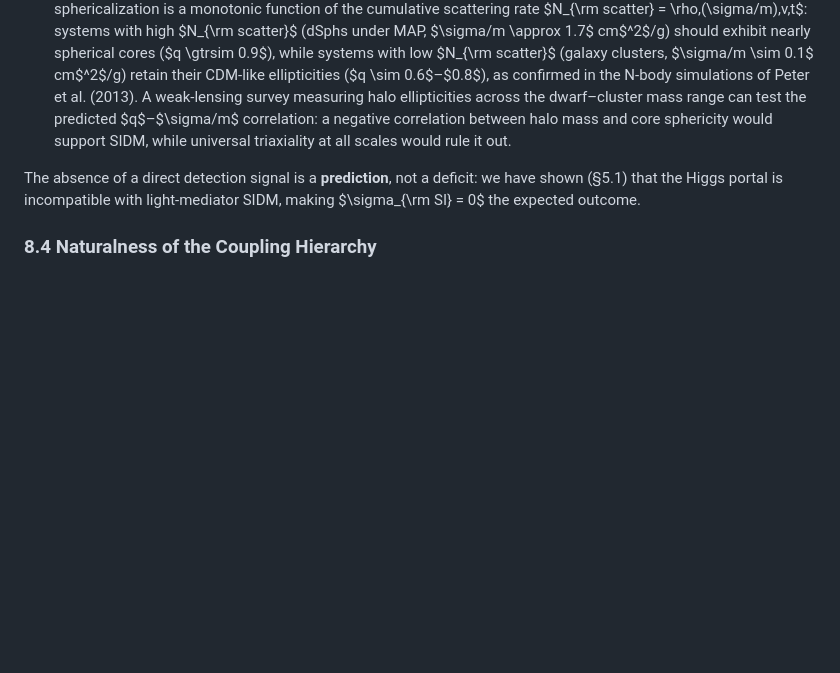
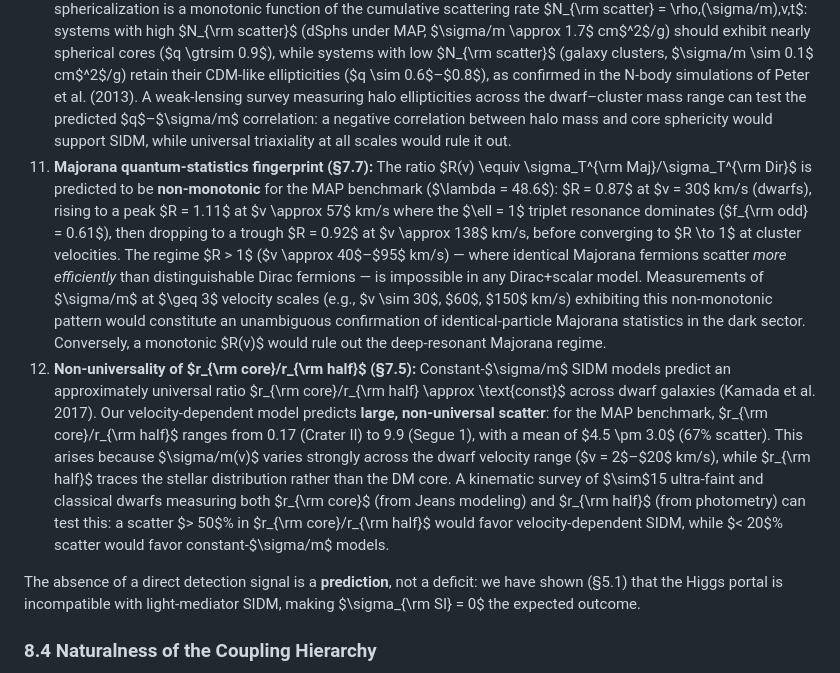
Before and after one commit to 0mp3s/Secluded-Majorana-SIDM, a Markdown page: docs/preprint_draft_v10.md, the part around the change. Rendered like a GitHub page; blank space fills up the shorter version.

Commit message:
docs: add predictions #11 (Majorana R(v) fingerprint) and #12 (non-universal r_core/r_half) to §8.3

```diff
--- a/docs/preprint_draft_v10.md
+++ b/docs/preprint_draft_v10.md
@@ -738,6 +738,8 @@ The model can be tested or constrained by:
 8. **Dwarf diversity as a clean SIDM test (§7.8):** At $V_{\rm max} < 60$ km/s, baryons contribute negligibly to $V(2\,{\rm kpc})$. If upcoming surveys (e.g., LSST, JWST dwarf kinematics) measure large $V(2\,{\rm kpc})$ diversity in this regime, it directly constrains $\sigma/m$ without baryonic degeneracies. The MC simulation predicts BP1 produces $\sigma(V_2) = 5.0$ km/s vs MAP 2.1 km/s — a factor 2.4× difference testable with $\sim$30 dwarfs.
 9. **Core-size scatter from concentration diversity (§7.9):** A statistical sample of $\sim$20 dSphs with resolved $r_{\rm core}$ can distinguish BP1 (73% scatter in UFDs) from MAP (37% scatter) at $>3\sigma$. This test is independent of baryonic modeling and probes the gradient $|d\ln\sigma/d\ln v|$ — a direct signature of the resonance structure.
 10. **Core ellipticity as a monotonic probe of $\sigma/m$ (weak lensing):** SIDM thermalization erases the triaxial shape inherited from hierarchical assembly, driving DM cores toward sphericity ($q \to 1$). The degree of sphericalization is a monotonic function of the cumulative scattering rate $N_{\rm scatter} = \rho\,(\sigma/m)\,v\,t$: systems with high $N_{\rm scatter}$ (dSphs under MAP, $\sigma/m \approx 1.7$ cm$^2$/g) should exhibit nearly spherical cores ($q \gtrsim 0.9$), while systems with low $N_{\rm scatter}$ (galaxy clusters, $\sigma/m \sim 0.1$ cm$^2$/g) retain their CDM-like ellipticities ($q \sim 0.6$–$0.8$), as confirmed in the N-body simulations of Peter et al. (2013). A weak-lensing survey measuring halo ellipticities across the dwarf–cluster mass range can test the predicted $q$–$\sigma/m$ correlation: a negative correlation between halo mass and core sphericity would support SIDM, while universal triaxiality at all scales would rule it out.
+11. **Majorana quantum-statistics fingerprint (§7.7):** The ratio $R(v) \equiv \sigma_T^{\rm Maj}/\sigma_T^{\rm Dir}$ is predicted to be **non-monotonic** for the MAP benchmark ($\lambda = 48.6$): $R = 0.87$ at $v = 30$ km/s (dwarfs), rising to a peak $R = 1.11$ at $v \approx 57$ km/s where the $\ell = 1$ triplet resonance dominates ($f_{\rm odd} = 0.61$), then dropping to a trough $R = 0.92$ at $v \approx 138$ km/s, before converging to $R \to 1$ at cluster velocities. The regime $R > 1$ ($v \approx 40$–$95$ km/s) — where identical Majorana fermions scatter *more efficiently* than distinguishable Dirac fermions — is impossible in any Dirac+scalar model. Measurements of $\sigma/m$ at $\geq 3$ velocity scales (e.g., $v \sim 30$, $60$, $150$ km/s) exhibiting this non-monotonic pattern would constitute an unambiguous confirmation of identical-particle Majorana statistics in the dark sector. Conversely, a monotonic $R(v)$ would rule out the deep-resonant Majorana regime.
+12. **Non-universality of $r_{\rm core}/r_{\rm half}$ (§7.5):** Constant-$\sigma/m$ SIDM models predict an approximately universal ratio $r_{\rm core}/r_{\rm half} \approx \text{const}$ across dwarf galaxies (Kamada et al. 2017). Our velocity-dependent model predicts **large, non-universal scatter**: for the MAP benchmark, $r_{\rm core}/r_{\rm half}$ ranges from 0.17 (Crater II) to 9.9 (Segue 1), with a mean of $4.5 \pm 3.0$ (67% scatter). This arises because $\sigma/m(v)$ varies strongly across the dwarf velocity range ($v = 2$–$20$ km/s), while $r_{\rm half}$ traces the stellar distribution rather than the DM core. A kinematic survey of $\sim$15 ultra-faint and classical dwarfs measuring both $r_{\rm core}$ (from Jeans modeling) and $r_{\rm half}$ (from photometry) can test this: a scatter $> 50$% in $r_{\rm core}/r_{\rm half}$ would favor velocity-dependent SIDM, while $< 20$% scatter would favor constant-$\sigma/m$ models.
 
 The absence of a direct detection signal is a **prediction**, not a deficit: we have shown (§5.1) that the Higgs portal is incompatible with light-mediator SIDM, making $\sigma_{\rm SI} = 0$ the expected outcome.
 
```
